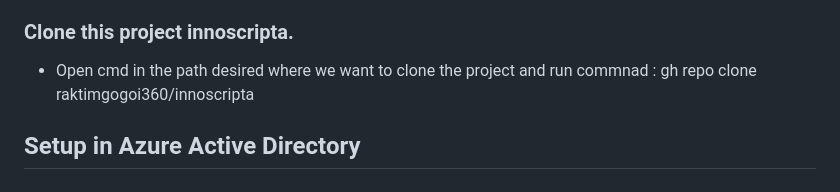
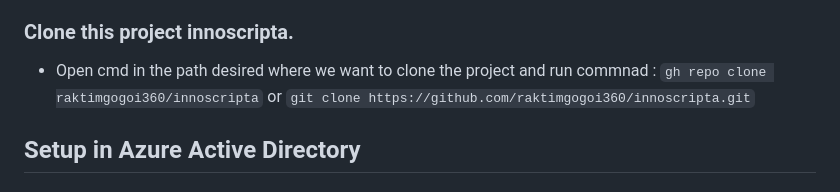
Before and after one commit to raktimgogoi360/innoscripta, a Markdown page: README.md, the part around the change. Drawn GitHub-style.

```diff
--- a/README.md
+++ b/README.md
@@ -8,7 +8,7 @@
 
 ### Clone this project innoscripta.
 
-- Open cmd in the path desired where we want to clone the project and run commnad : gh repo clone raktimgogoi360/innoscripta
+- Open cmd in the path desired where we want to clone the project and run commnad : `gh repo clone raktimgogoi360/innoscripta` or `git clone https://github.com/raktimgogoi360/innoscripta.git`
 
 ## Setup in Azure Active Directory
 
```
